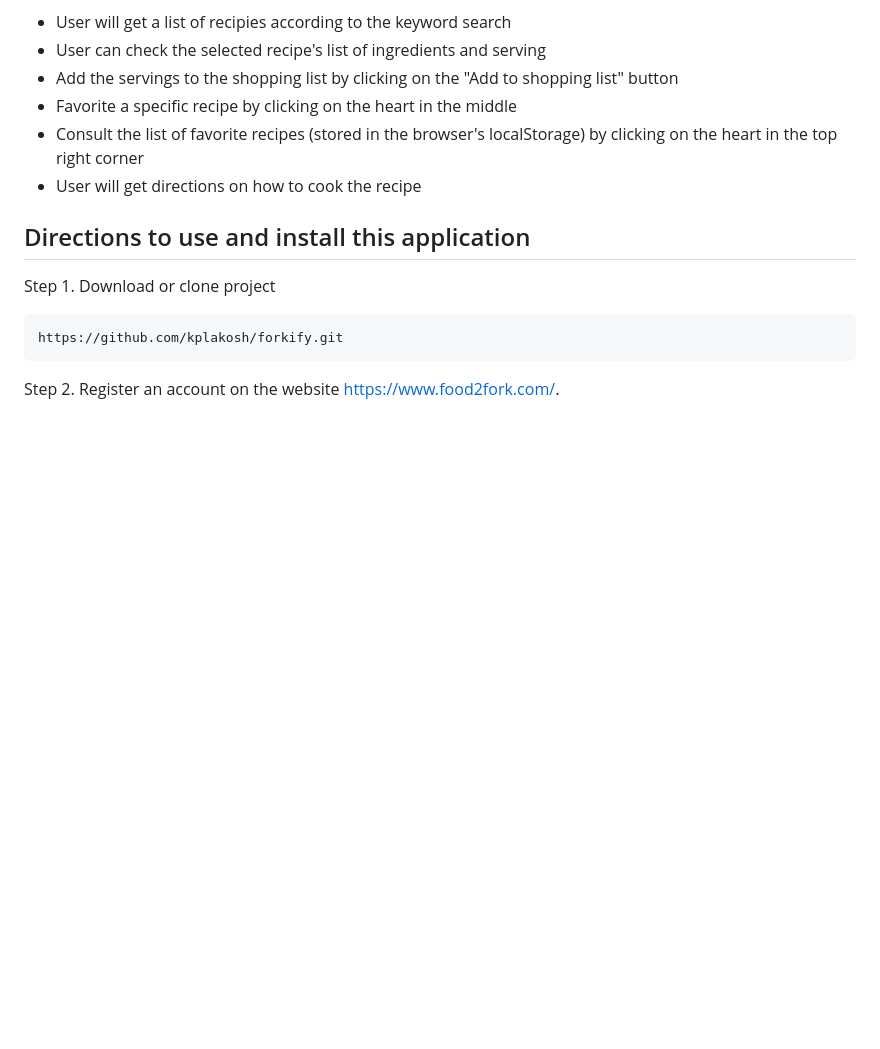
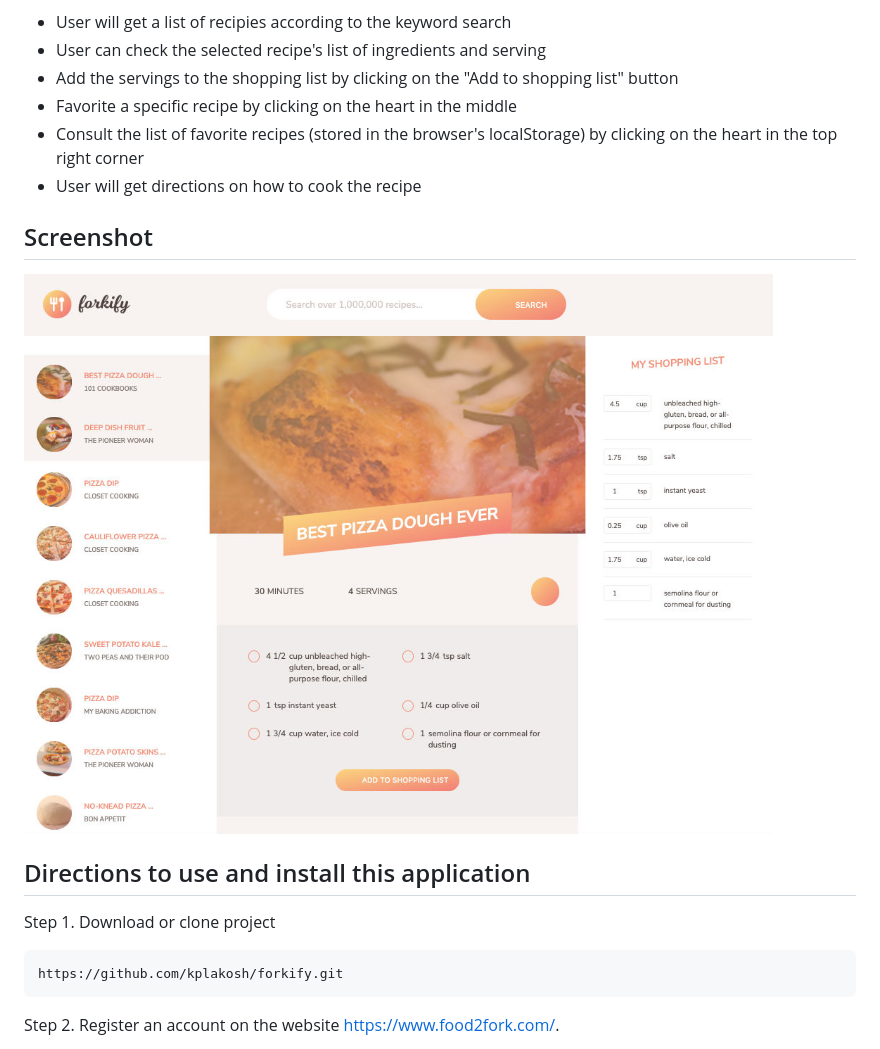
Before and after one commit to kplakosh/forkify, a Markdown page: README.md, the part around the change. Drawn GitHub-style; pictures changed too: img/forkify-screenshot.jpg (added); blank space fills up the shorter version.

Commit message:
readme file updated with image

```diff
--- a/README.md
+++ b/README.md
@@ -11,6 +11,10 @@ Forkify is an application designed for food enthusiasts. Ut allows the use:
 - Favorite a specific recipe by clicking on the heart in the middle
 - Consult the list of favorite recipes (stored in the browser's localStorage) by clicking on the heart in the top right corner
 - User will get directions on how to cook the recipe
+
+## Screenshot
+
+![Forkify Screenshot](./img/forkify-screenshot.jpg)
 
 ## Directions to use and install this application
 
```
